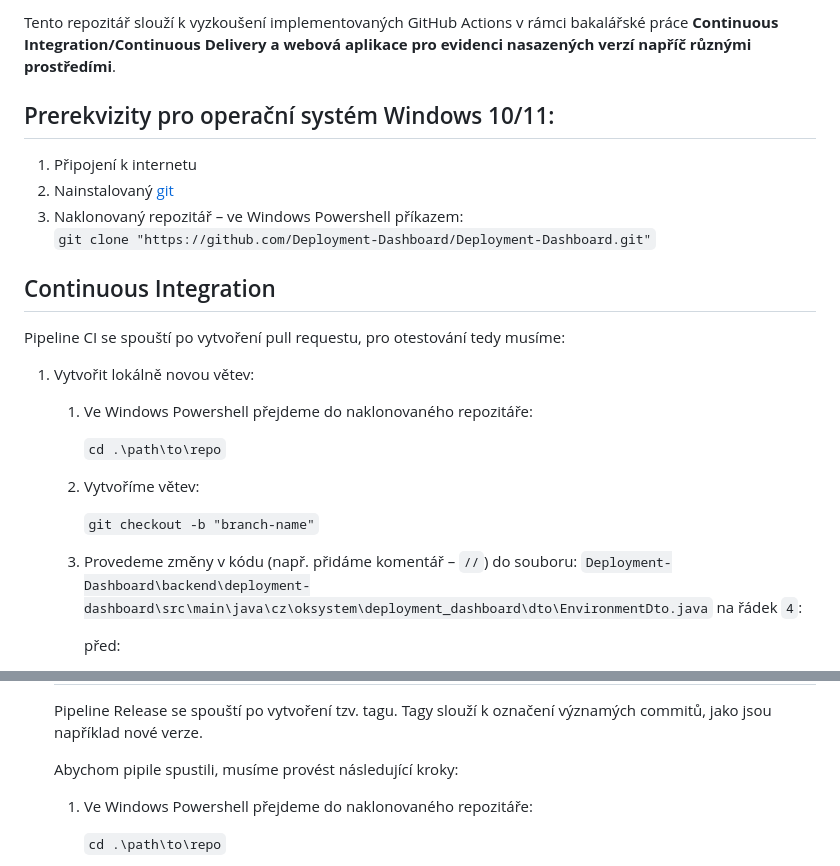
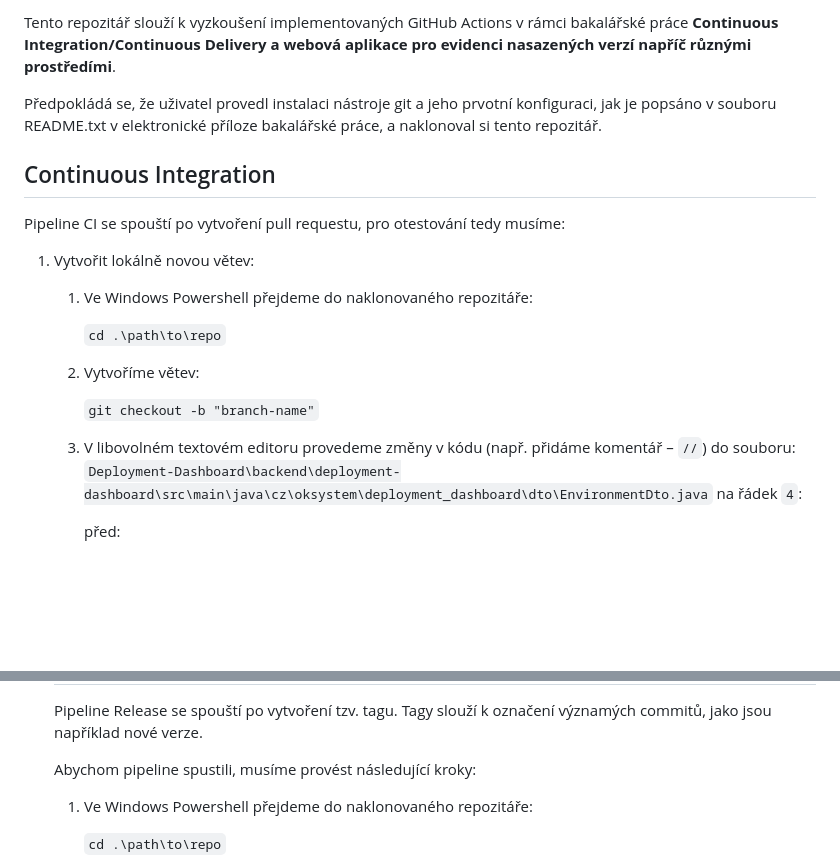
Before and after one commit to Deployment-Dashboard/Deployment-Dashboard, a Markdown page: README.md, 2 parts joined by grey strips. GitHub-like rendering; blank space fills up the shorter version.

```diff
--- a/README.md
+++ b/README.md
@@ -1,11 +1,6 @@
-Tento repozitář slouží k vyzkoušení implementovaných GitHub Actions v rámci bakalářské práce <b>Continuous Integration/Continuous Delivery a webová aplikace pro evidenci nasazených verzí napříč různými prostředími</b>.
+<p>Tento repozitář slouží k vyzkoušení implementovaných GitHub Actions v rámci bakalářské práce <b>Continuous Integration/Continuous Delivery a webová aplikace pro evidenci nasazených verzí napříč různými prostředími</b>.</p>
 
-<h2>Prerekvizity pro operační systém Windows 10/11:</h2>
-<ol>
-  <li>Připojení k internetu</li>
-  <li>Nainstalovaný <a href="https://git-scm.com/downloads/win">git</a></li>
-  <li>Naklonovaný repozitář – ve Windows Powershell příkazem:<br/><code>git clone "https://github.com/Deployment-Dashboard/Deployment-Dashboard.git"</code></li>
-</ol>
+Předpokládá se, že uživatel provedl instalaci nástroje git a jeho prvotní konfiguraci, jak je popsáno v souboru README.txt v elektronické příloze bakalářské práce, a naklonoval si tento repozitář.
 
 <h2>Continuous Integration</h2>
 
@@ -27,7 +22,7 @@ Tento repozitář slouží k vyzkoušení implementovaných GitHub Actions v rá
       </li>
       <li>
         <p>
-          Provedeme změny v kódu (např. přidáme komentář – <code>//</code>) do souboru:
+          V libovolném textovém editoru provedeme změny v kódu (např. přidáme komentář – <code>//</code>) do souboru:
           <code>Deployment-Dashboard\backend\deployment-dashboard\src\main\java\cz\oksystem\deployment_dashboard\dto\EnvironmentDto.java</code> na řádek <code>4</code>:<br/>
         </p>
         <p>před:</p>
@@ -94,7 +89,7 @@ Tento repozitář slouží k vyzkoušení implementovaných GitHub Actions v rá
     </ol>
     <h2>Continuous Delivery</h2>
     <p>Pipeline Release se spouští po vytvoření tzv. tagu. Tagy slouží k označení významých commitů, jako jsou například nové verze.</p>
-    <p>Abychom pipile spustili, musíme provést následující kroky:</p>
+    <p>Abychom pipeline spustili, musíme provést následující kroky:</p>
     <ol>
       <li>
         <p>
```
